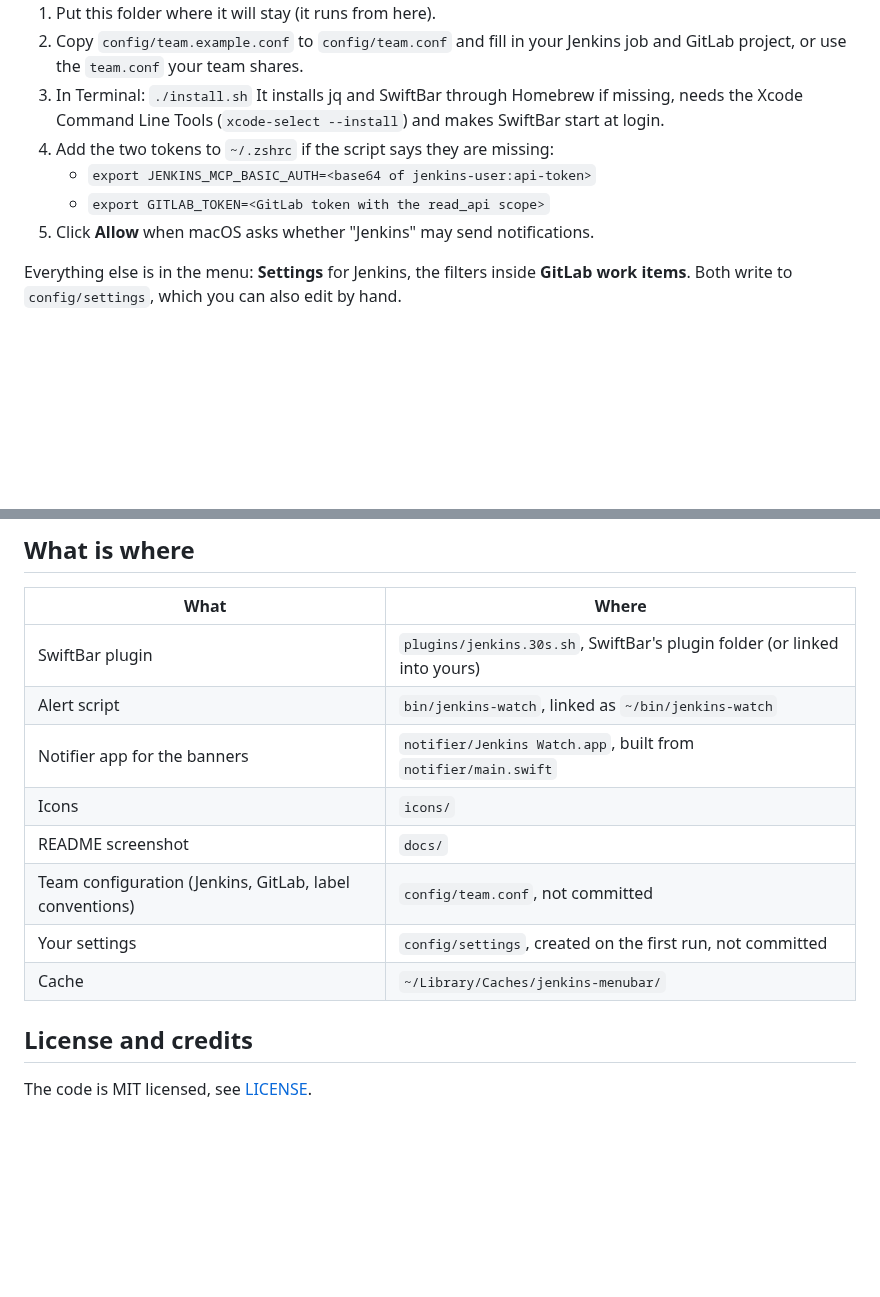
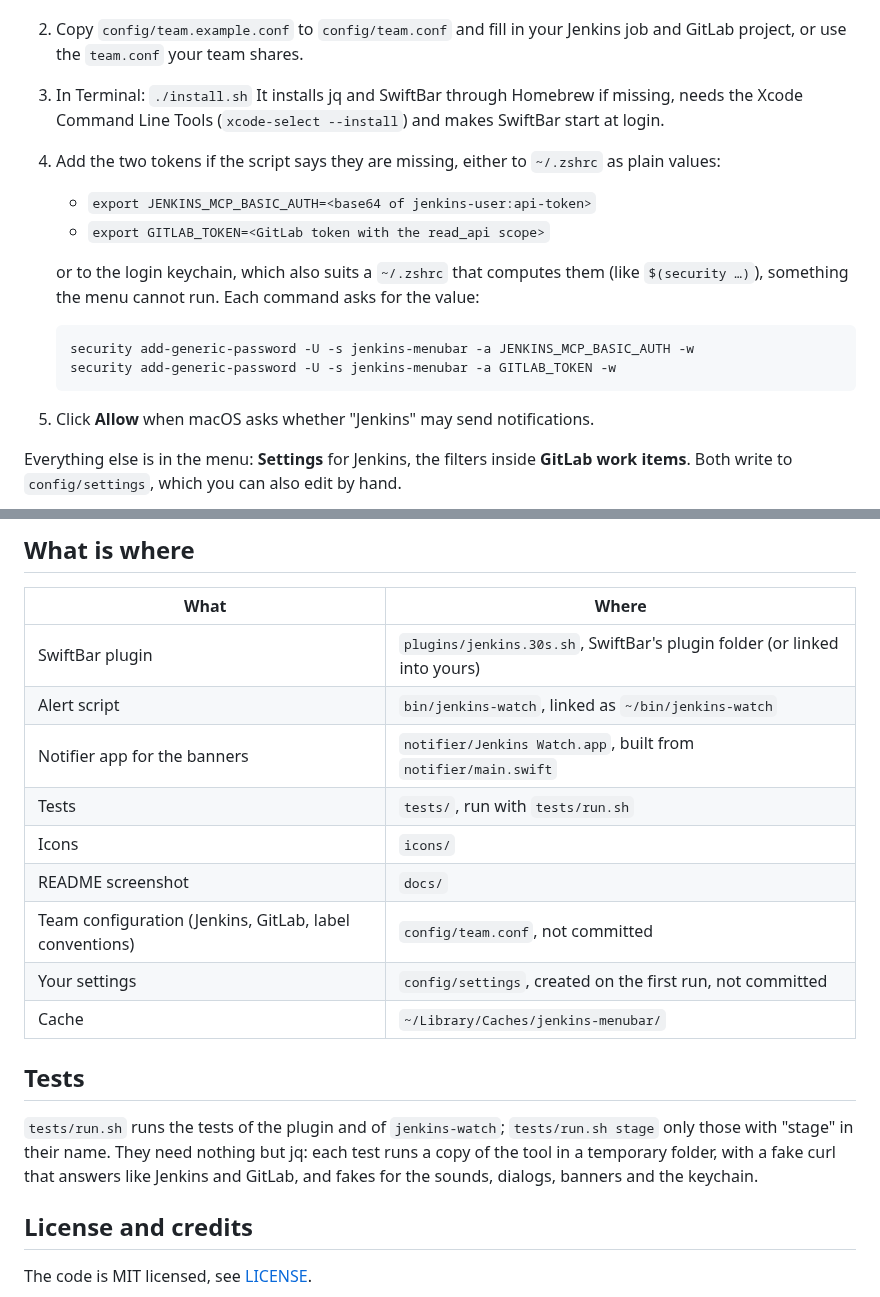
Before and after one commit to eliakocher/jenkins-menubar, a Markdown page: README.md, 2 parts joined by grey strips. GitHub-like rendering; blank space fills up the shorter version.

Commit message:
Add tests and harden the Jenkins and GitLab polling

````diff
--- a/README.md
+++ b/README.md
@@ -16,9 +16,16 @@ A macOS menubar menu (SwiftBar plugin) for a GitLab project that Jenkins builds
 3. In Terminal: `./install.sh`
    It installs jq and SwiftBar through Homebrew if missing, needs the Xcode Command Line Tools
    (`xcode-select --install`) and makes SwiftBar start at login.
-4. Add the two tokens to `~/.zshrc` if the script says they are missing:
+4. Add the two tokens if the script says they are missing, either to `~/.zshrc` as plain values:
    - `export JENKINS_MCP_BASIC_AUTH=<base64 of jenkins-user:api-token>`
    - `export GITLAB_TOKEN=<GitLab token with the read_api scope>`
+
+   or to the login keychain, which also suits a `~/.zshrc` that computes them (like `$(security …)`), something the
+   menu cannot run. Each command asks for the value:
+   ```
+   security add-generic-password -U -s jenkins-menubar -a JENKINS_MCP_BASIC_AUTH -w
+   security add-generic-password -U -s jenkins-menubar -a GITLAB_TOKEN -w
+   ```
 5. Click **Allow** when macOS asks whether "Jenkins" may send notifications.
 
 Everything else is in the menu: **Settings** for Jenkins, the filters inside **GitLab work items**. Both write to
@@ -33,11 +40,18 @@ Everything else is in the menu: **Settings** for Jenkins, the filters inside **G
 | SwiftBar plugin | `plugins/jenkins.30s.sh`, SwiftBar's plugin folder (or linked into yours) |
 | Alert script | `bin/jenkins-watch`, linked as `~/bin/jenkins-watch` |
 | Notifier app for the banners | `notifier/Jenkins Watch.app`, built from `notifier/main.swift` |
+| Tests | `tests/`, run with `tests/run.sh` |
 | Icons | `icons/` |
 | README screenshot | `docs/` |
 | Team configuration (Jenkins, GitLab, label conventions) | `config/team.conf`, not committed |
 | Your settings | `config/settings`, created on the first run, not committed |
 | Cache | `~/Library/Caches/jenkins-menubar/` |
+
+## Tests
+
+`tests/run.sh` runs the tests of the plugin and of `jenkins-watch`; `tests/run.sh stage` only those with "stage" in
+their name. They need nothing but jq: each test runs a copy of the tool in a temporary folder, with a fake curl that
+answers like Jenkins and GitLab, and fakes for the sounds, dialogs, banners and the keychain.
 
 ## License and credits
 
````
Also changed, not shown: icons/happy.png, icons/sad.png, 10 other files.
